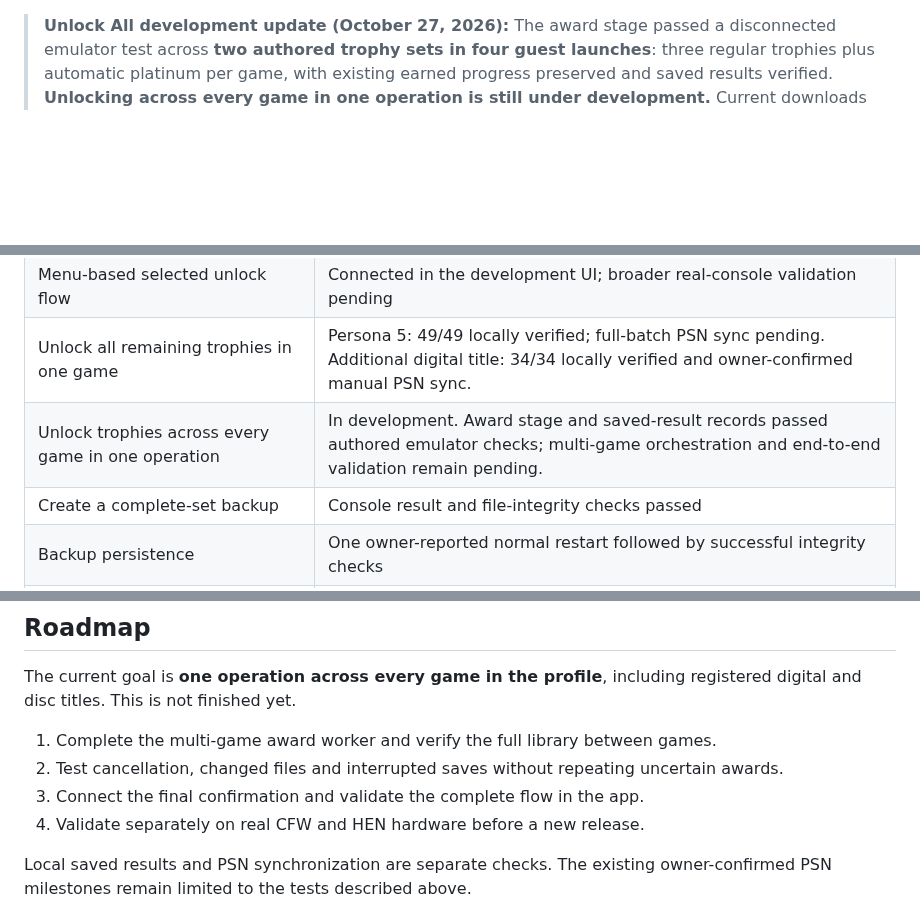
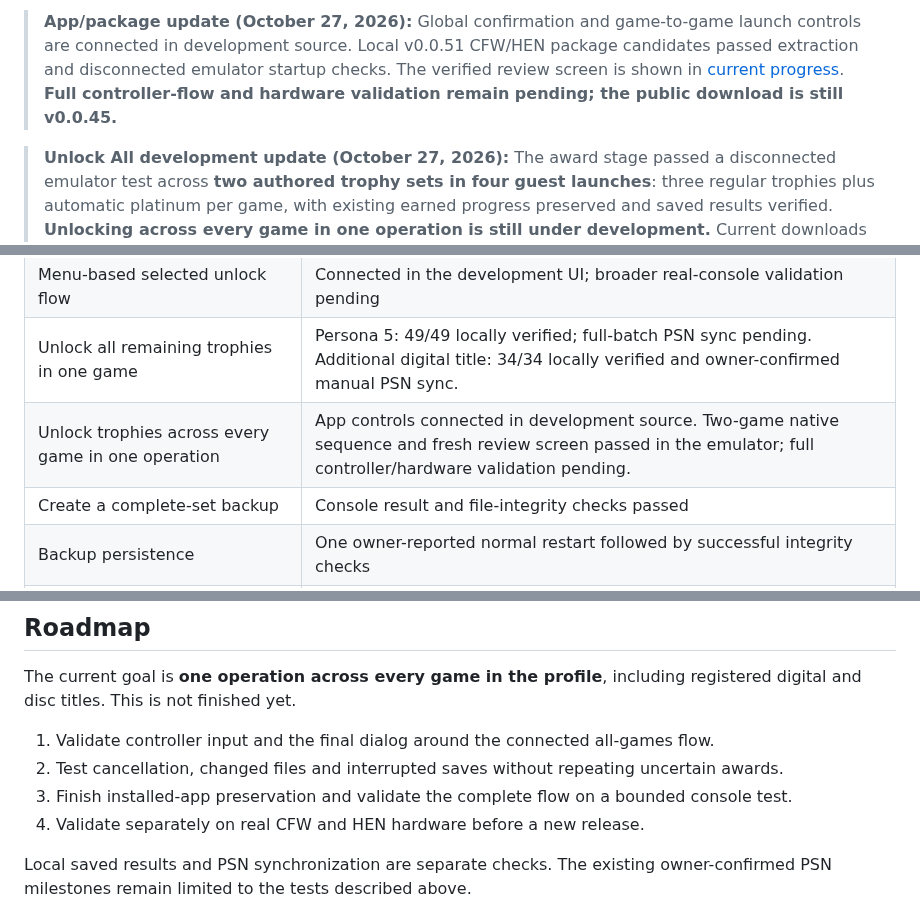
Before and after one commit to richard1222/PS3-Trophy-Unlocker-2026, a Markdown page: README.md, 3 parts joined by grey strips. GitHub-like rendering; blank space fills up the shorter version.

Commit message:
Update app review progress and unreleased CFW/HEN candidate status [skip ci]

```diff
--- a/README.md
+++ b/README.md
@@ -1,3 +1,5 @@
+> **App/package update (October 27, 2026):** Global confirmation and game-to-game launch controls are connected in development source. Local v0.0.51 CFW/HEN package candidates passed extraction and disconnected emulator startup checks. The verified review screen is shown in [current progress](docs/UNLOCK-ALL-PROGRESS-2026-10-27.md). **Full controller-flow and hardware validation remain pending; the public download is still v0.0.45.**
+
 > **Unlock All development update (October 27, 2026):** The award stage passed a disconnected emulator test across **two authored trophy sets in four guest launches**: three regular trophies plus automatic platinum per game, with existing earned progress preserved and saved results verified. **Unlocking across every game in one operation is still under development.** Current downloads remain [CFW/HEN v0.0.45](https://github.com/richard1222/PS3-Trophy-Unlocker-2026/releases/tag/v0.0.45). See [current progress and remaining work](docs/UNLOCK-ALL-PROGRESS-2026-10-27.md).
 
 > **Artwork/build status (October 26, 2026):** The approved icon and background are embedded in the rebuilt development PKG. The installed app and artwork files now match the extracted package in console readback checks. Actual appearance is a separate visual check. Existing public releases are unchanged.
@@ -31,7 +33,7 @@ Updated October 27, 2026.
 | Browse trophy sets and individual trophies | Tested on one PS3 |
 | Menu-based selected unlock flow | Connected in the development UI; broader real-console validation pending |
 | Unlock all remaining trophies in one game | Persona 5: 49/49 locally verified; full-batch PSN sync pending. Additional digital title: 34/34 locally verified and owner-confirmed manual PSN sync. |
-| Unlock trophies across every game in one operation | In development. Award stage and saved-result records passed authored emulator checks; multi-game orchestration and end-to-end validation remain pending. |
+| Unlock trophies across every game in one operation | App controls connected in development source. Two-game native sequence and fresh review screen passed in the emulator; full controller/hardware validation pending. |
 | Create a complete-set backup | Console result and file-integrity checks passed |
 | Backup persistence | One owner-reported normal restart followed by successful integrity checks |
 | Recover into a new scratch folder | Console result confirmed; 83 copied files / 3,672,696 bytes passed separate integrity checks |
@@ -73,9 +75,9 @@ All public milestones remain development previews. The measured single-trophy re
 
 The current goal is **one operation across every game in the profile**, including registered digital and disc titles. This is not finished yet.
 
-1. Complete the multi-game award worker and verify the full library between games.
+1. Validate controller input and the final dialog around the connected all-games flow.
 2. Test cancellation, changed files and interrupted saves without repeating uncertain awards.
-3. Connect the final confirmation and validate the complete flow in the app.
+3. Finish installed-app preservation and validate the complete flow on a bounded console test.
 4. Validate separately on real CFW and HEN hardware before a new release.
 
 Local saved results and PSN synchronization are separate checks. The existing owner-confirmed PSN milestones remain limited to the tests described above.
```
Also changed, not shown: docs/UNLOCK-ALL-PROGRESS-2026-10-27.md (+12 -2 lines), docs/assets/global-review-20261027.png (added).
